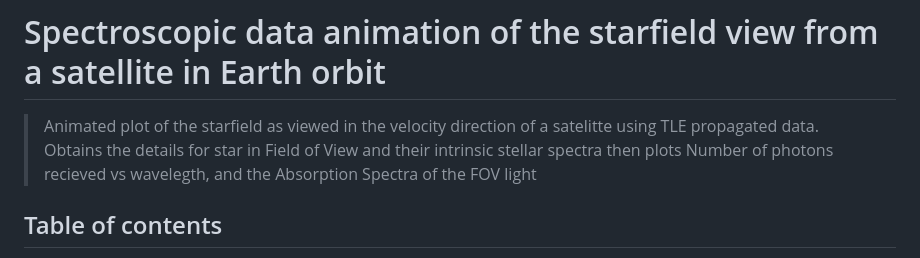
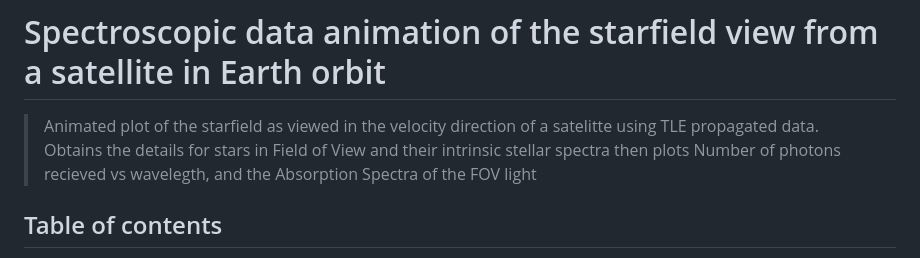
Before and after one commit to AkshankTyagi/UVS3, a Markdown page: README.md, the part around the change. Drawn GitHub-style.

```diff
--- a/README.md
+++ b/README.md
@@ -1,6 +1,6 @@
 # Spectroscopic data animation of the starfield view from a satellite in Earth orbit
 > Animated plot of the starfield as viewed in the velocity direction of a satelitte using TLE propagated data.
-> Obtains the details for star in Field of View  and their intrinsic stellar spectra then plots Number of photons recieved vs wavelegth, and the Absorption Spectra of the FOV light
+> Obtains the details for stars in Field of View  and their intrinsic stellar spectra then plots Number of photons recieved vs wavelegth, and the Absorption Spectra of the FOV light
 
 ## Table of contents
 * [General info](#general-info)
```
